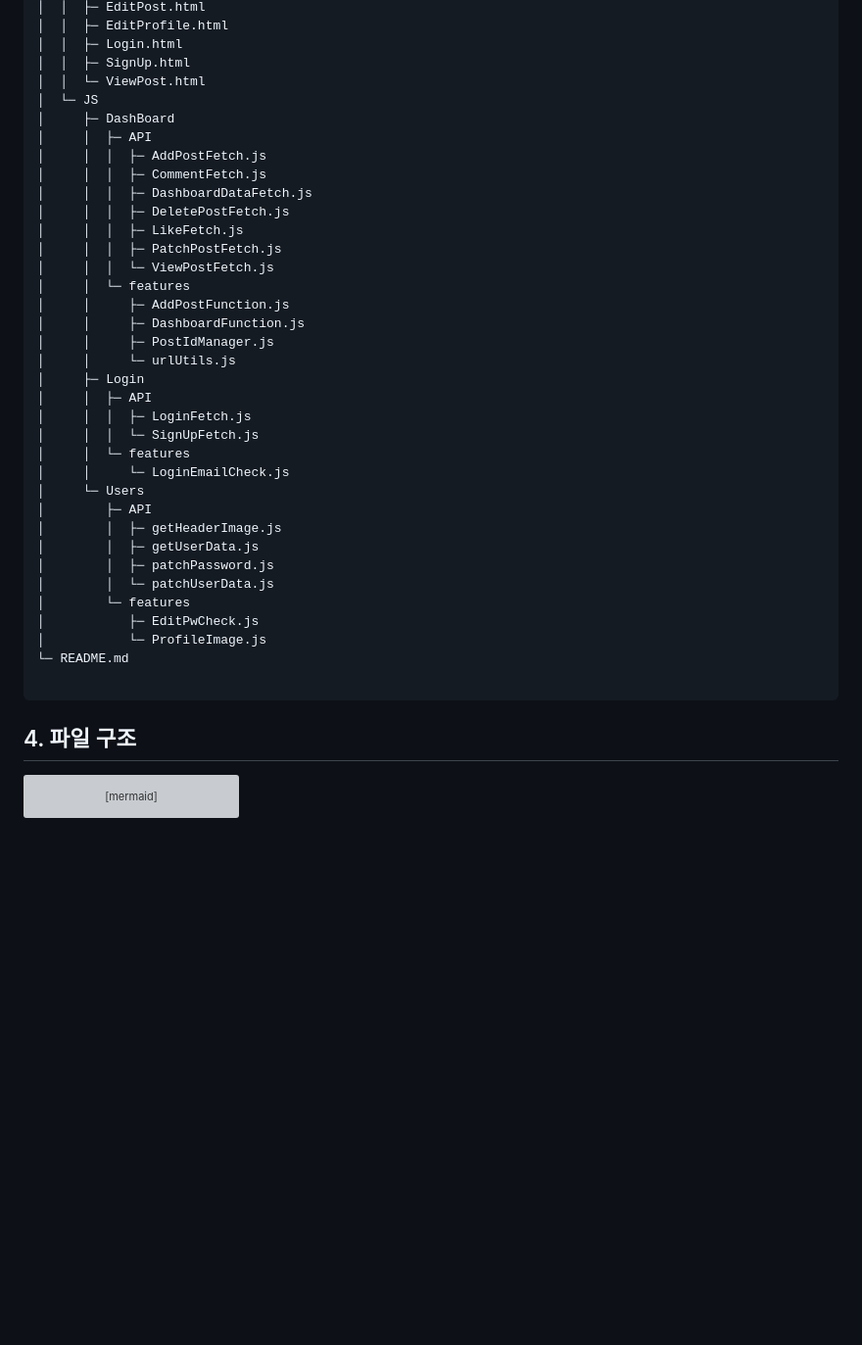
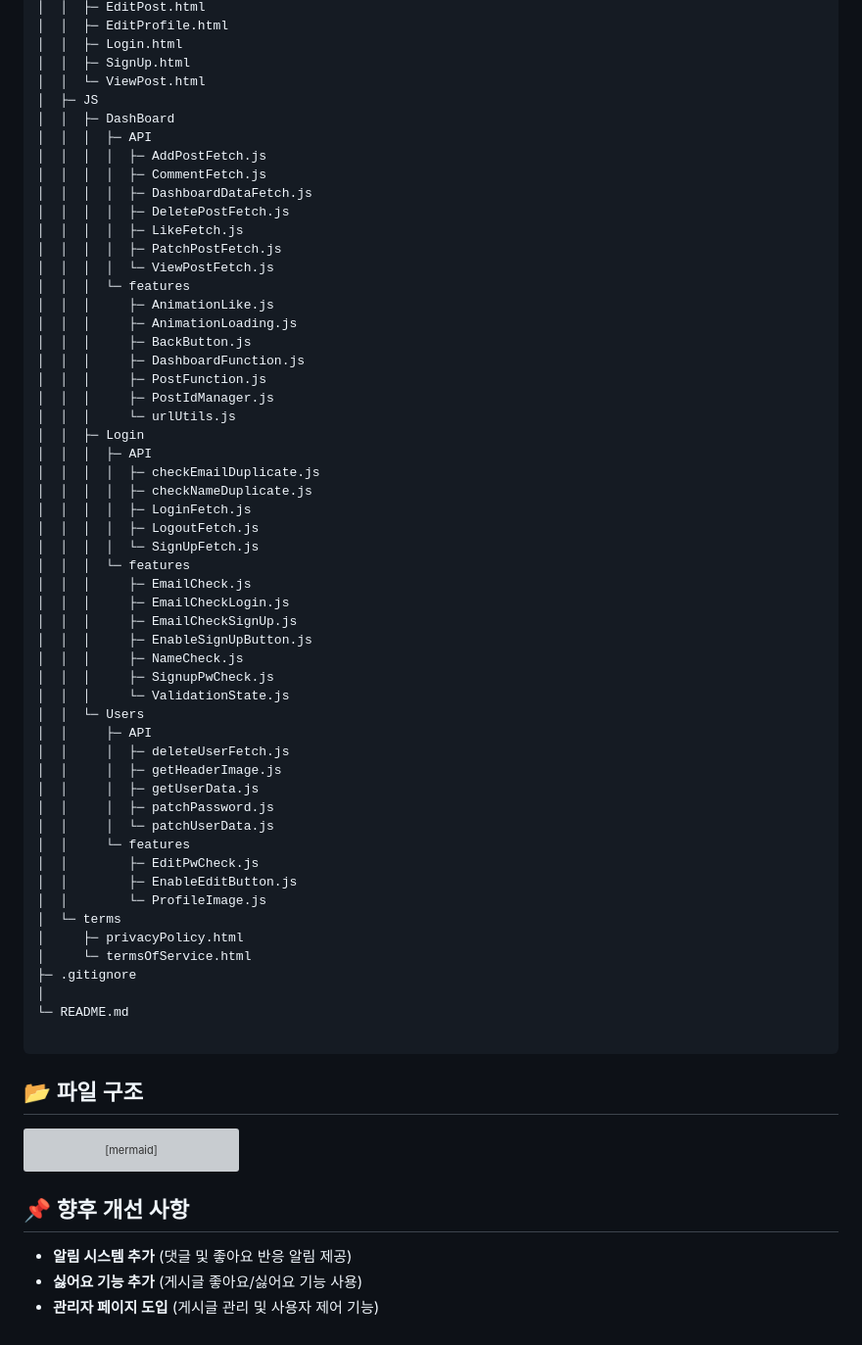
Before and after one commit to 100-hours-a-week/2-semi-hyun-community-fe, a Markdown page: README.md, the part around the change printed below. Shown: that part at 98% size. Drawn GitHub-style; blank space fills up the shorter version; grey boxes are pictures that could not be loaded.

````diff
--- a/README.md
+++ b/README.md
@@ -37,41 +60,60 @@ HTML, CSS, JavaScript
 │  │  ├─ Login.html
 │  │  ├─ SignUp.html
 │  │  └─ ViewPost.html
-│  └─ JS
-│     ├─ DashBoard
-│     │  ├─ API
-│     │  │  ├─ AddPostFetch.js
-│     │  │  ├─ CommentFetch.js
-│     │  │  ├─ DashboardDataFetch.js
-│     │  │  ├─ DeletePostFetch.js
-│     │  │  ├─ LikeFetch.js
-│     │  │  ├─ PatchPostFetch.js
-│     │  │  └─ ViewPostFetch.js
-│     │  └─ features
-│     │     ├─ AddPostFunction.js
-│     │     ├─ DashboardFunction.js
-│     │     ├─ PostIdManager.js
-│     │     └─ urlUtils.js
-│     ├─ Login
-│     │  ├─ API
-│     │  │  ├─ LoginFetch.js
-│     │  │  └─ SignUpFetch.js
-│     │  └─ features
-│     │     └─ LoginEmailCheck.js
-│     └─ Users
-│        ├─ API
-│        │  ├─ getHeaderImage.js
-│        │  ├─ getUserData.js
-│        │  ├─ patchPassword.js
-│        │  └─ patchUserData.js
-│        └─ features
-│           ├─ EditPwCheck.js
-│           └─ ProfileImage.js
+│  ├─ JS
+│  │  ├─ DashBoard
+│  │  │  ├─ API
+│  │  │  │  ├─ AddPostFetch.js
+│  │  │  │  ├─ CommentFetch.js
+│  │  │  │  ├─ DashboardDataFetch.js
+│  │  │  │  ├─ DeletePostFetch.js
+│  │  │  │  ├─ LikeFetch.js
+│  │  │  │  ├─ PatchPostFetch.js
+│  │  │  │  └─ ViewPostFetch.js
+│  │  │  └─ features
+│  │  │     ├─ AnimationLike.js
+│  │  │     ├─ AnimationLoading.js
+│  │  │     ├─ BackButton.js
+│  │  │     ├─ DashboardFunction.js
+│  │  │     ├─ PostFunction.js
+│  │  │     ├─ PostIdManager.js
+│  │  │     └─ urlUtils.js
+│  │  ├─ Login
+│  │  │  ├─ API
+│  │  │  │  ├─ checkEmailDuplicate.js
+│  │  │  │  ├─ checkNameDuplicate.js
+│  │  │  │  ├─ LoginFetch.js
+│  │  │  │  ├─ LogoutFetch.js
+│  │  │  │  └─ SignUpFetch.js
+│  │  │  └─ features
+│  │  │     ├─ EmailCheck.js
+│  │  │     ├─ EmailCheckLogin.js
+│  │  │     ├─ EmailCheckSignUp.js
+│  │  │     ├─ EnableSignUpButton.js
+│  │  │     ├─ NameCheck.js
+│  │  │     ├─ SignupPwCheck.js
+│  │  │     └─ ValidationState.js
+│  │  └─ Users
+│  │     ├─ API
+│  │     │  ├─ deleteUserFetch.js
+│  │     │  ├─ getHeaderImage.js
+│  │     │  ├─ getUserData.js
+│  │     │  ├─ patchPassword.js
+│  │     │  └─ patchUserData.js
+│  │     └─ features
+│  │        ├─ EditPwCheck.js
+│  │        ├─ EnableEditButton.js
+│  │        └─ ProfileImage.js
+│  └─ terms
+│     ├─ privacyPolicy.html
+│     └─ termsOfService.html
+├─ .gitignore
+│
 └─ README.md
 
 ```
 
-## 4. 파일 구조
+## 📂 파일 구조
 ```mermaid
 graph TD
     subgraph Frontend
@@ -135,3 +177,8 @@ graph TD
     class Features,API js
     class Express,Routes server
 ```
+
+## 📌 향후 개선 사항
+- **알림 시스템 추가** (댓글 및 좋아요 반응 알림 제공)
+- **싫어요 기능 추가** (게시글 좋아요/싫어요 기능 사용)
+- **관리자 페이지 도입** (게시글 관리 및 사용자 제어 기능)
````
Also changed, not shown: other parts of README.md (+36 -13 lines).
